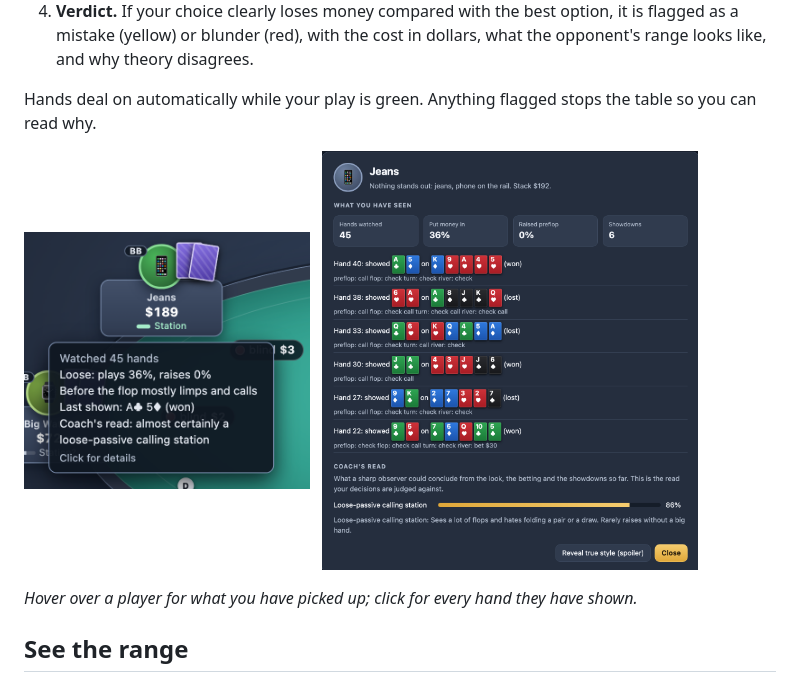
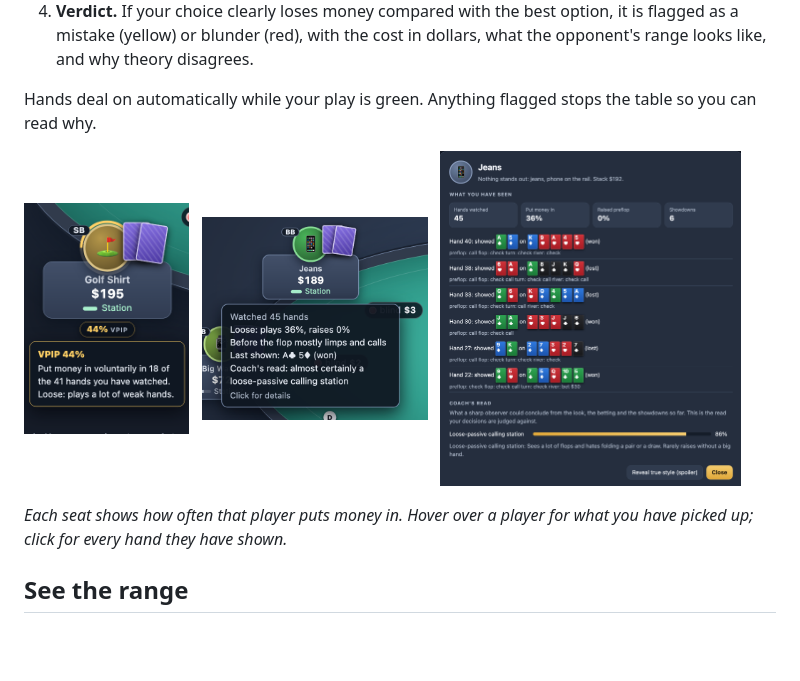
Before and after one commit to pizzafx/poker_trainer, a Markdown page: README.md, the part around the change. Drawn GitHub-style; pictures changed too: docs/vpip.png (added); blank space fills up the shorter version.

Commit message:
README: VPIP screenshot
Co-Authored-By: Claude Fable 5.2 <noreply@anthropic.com>

```diff
--- a/README.md
+++ b/README.md
@@ -78,12 +78,15 @@ Hands deal on automatically while your play is green. Anything flagged stops the
 you can read why.
 
 <p>
-  <img src="docs/hover.png" alt="Hovering over a player shows what you have seen them do" width="38%">
+  <img src="docs/vpip.png" alt="The VPIP ring and pill on a seat, with its hover box" width="22%">
   &nbsp;
-  <img src="docs/player.png" alt="A player's card: every showdown, how they played it, and the coach's read" width="50%">
+  <img src="docs/hover.png" alt="Hovering over a player shows what you have seen them do" width="30%">
+  &nbsp;
+  <img src="docs/player.png" alt="A player's card: every showdown, how they played it, and the coach's read" width="40%">
 </p>
 
-*Hover over a player for what you have picked up; click for every hand they have shown.*
+*Each seat shows how often that player puts money in. Hover over a player for what you have
+picked up; click for every hand they have shown.*
 
 ## See the range
 
```
